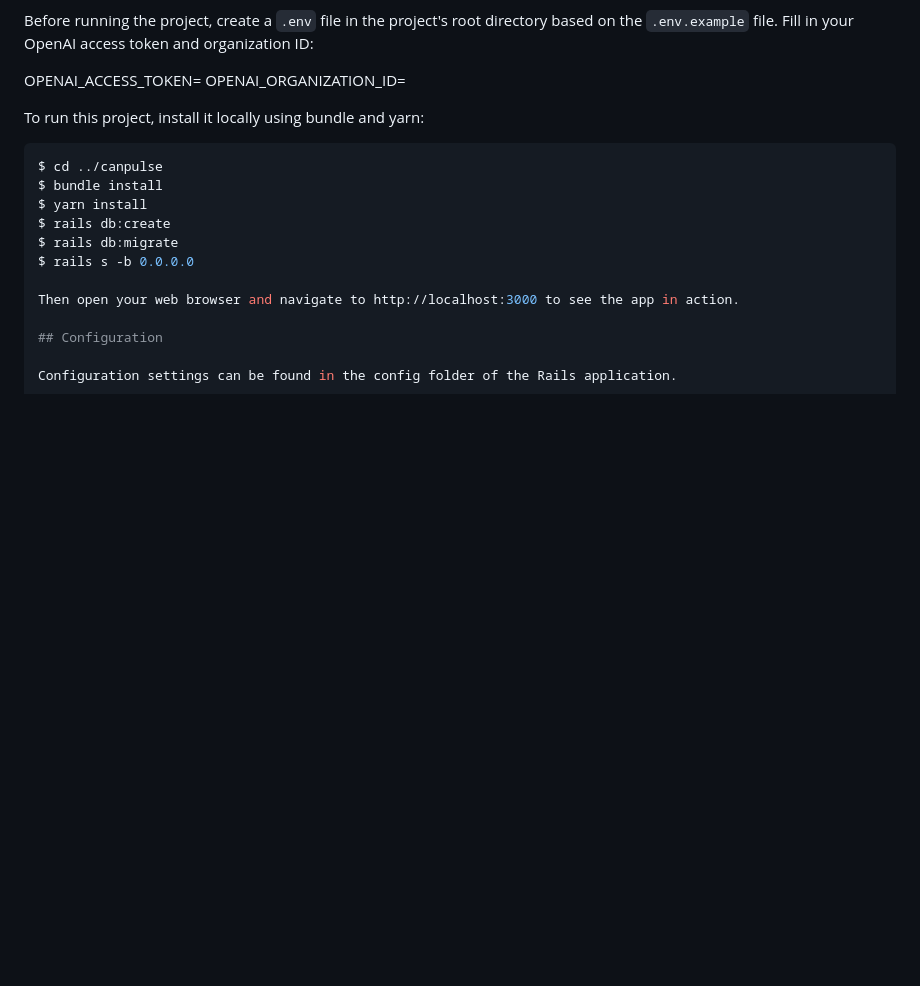
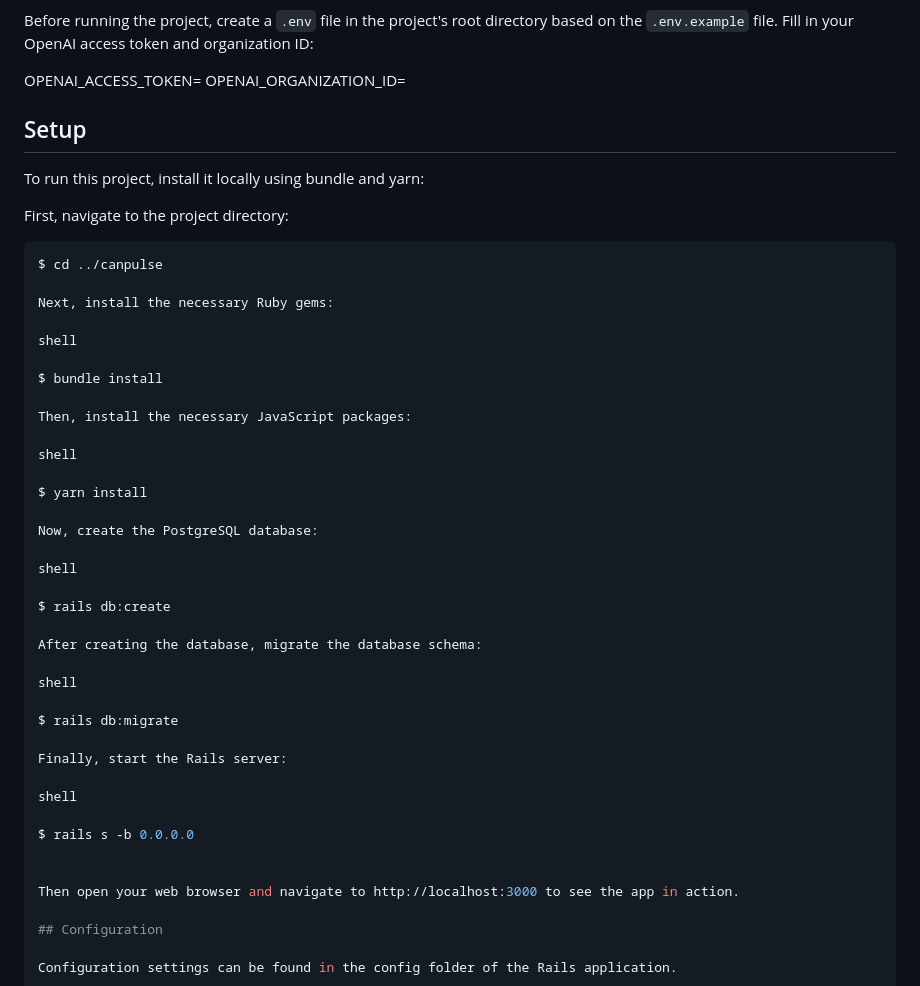
Before and after one commit to stetspro/rails-health-portal, a Markdown page: README.md, the part around the change. GitHub-like rendering; blank space fills up the shorter version.

Commit message:
change shell command scope

````diff
--- a/README.md
+++ b/README.md
@@ -56,15 +56,45 @@ OPENAI_ACCESS_TOKEN=
 OPENAI_ORGANIZATION_ID=
 
 
+## Setup
+
 To run this project, install it locally using bundle and yarn:
+
+First, navigate to the project directory:
 
 ```shell
 $ cd ../canpulse
+
+Next, install the necessary Ruby gems:
+
+shell
+
 $ bundle install
+
+Then, install the necessary JavaScript packages:
+
+shell
+
 $ yarn install
+
+Now, create the PostgreSQL database:
+
+shell
+
 $ rails db:create
+
+After creating the database, migrate the database schema:
+
+shell
+
 $ rails db:migrate
+
+Finally, start the Rails server:
+
+shell
+
 $ rails s -b 0.0.0.0
+
 
 Then open your web browser and navigate to http://localhost:3000 to see the app in action.
 
````
